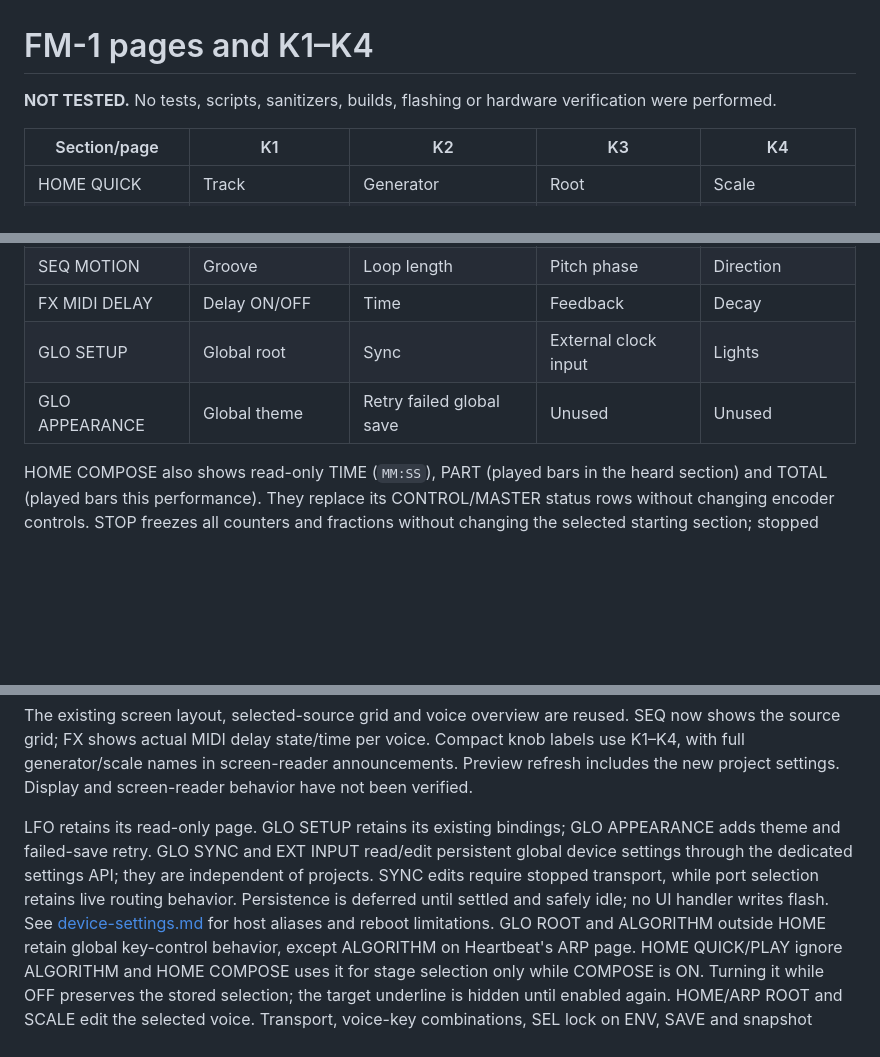
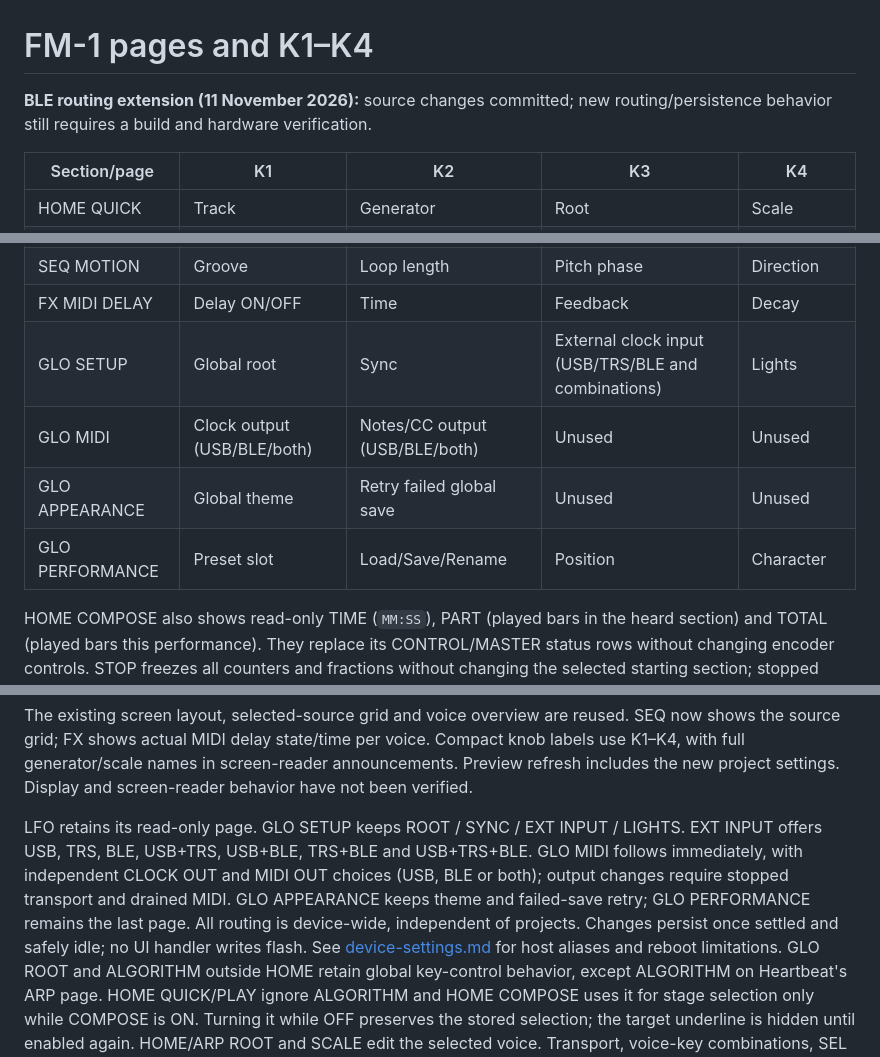
Before and after one commit to Mr-Roboto/fm1-tangram, a Markdown page: docs/ui-pages.md, 3 parts joined by grey strips. GitHub-like rendering; blank space fills up the shorter version.

Commit message:
docs(ui): describe four GLO pages and separate BLE routes

```diff
--- a/docs/ui-pages.md
+++ b/docs/ui-pages.md
@@ -1,7 +1,7 @@
 # FM-1 pages and K1–K4
 
-**NOT TESTED.** No tests, scripts, sanitizers, builds, flashing or hardware
-verification were performed.
+**BLE routing extension (11 November 2026):** source changes committed; new
+routing/persistence behavior still requires a build and hardware verification.
 
 | Section/page | K1 | K2 | K3 | K4 |
 | --- | --- | --- | --- | --- |
@@ -14,8 +14,10 @@ verification were performed.
 | LFO CC | Target (read-only) | Cycle (read-only) | Depth (read-only) | Scene (read-only) |
 | SEQ MOTION | Groove | Loop length | Pitch phase | Direction |
 | FX MIDI DELAY | Delay ON/OFF | Time | Feedback | Decay |
-| GLO SETUP | Global root | Sync | External clock input | Lights |
+| GLO SETUP | Global root | Sync | External clock input (USB/TRS/BLE and combinations) | Lights |
+| GLO MIDI | Clock output (USB/BLE/both) | Notes/CC output (USB/BLE/both) | Unused | Unused |
 | GLO APPEARANCE | Global theme | Retry failed global save | Unused | Unused |
+| GLO PERFORMANCE | Preset slot | Load/Save/Rename | Position | Character |
 
 HOME COMPOSE also shows read-only TIME (`MM:SS`), PART (played bars in the heard
 section) and TOTAL (played bars this performance). They replace its CONTROL/MASTER
@@ -74,12 +77,13 @@ Compact knob labels use K1–K4, with full generator/scale names in screen-reade
 announcements. Preview refresh includes the new project settings. Display and
 screen-reader behavior have not been verified.
 
-LFO retains its read-only page. GLO SETUP retains its existing bindings;
-GLO APPEARANCE adds theme and failed-save retry. GLO SYNC and EXT INPUT
-read/edit persistent global device settings through the dedicated settings API;
-they are independent of projects. SYNC edits require stopped transport, while
-port selection retains live routing behavior. Persistence is deferred until
-settled and safely idle; no UI handler writes flash. See
+LFO retains its read-only page. GLO SETUP keeps ROOT / SYNC / EXT INPUT / LIGHTS.
+EXT INPUT offers USB, TRS, BLE, USB+TRS, USB+BLE, TRS+BLE and USB+TRS+BLE.
+GLO MIDI follows immediately, with independent CLOCK OUT and MIDI OUT choices
+(USB, BLE or both); output changes require stopped transport and drained MIDI.
+GLO APPEARANCE keeps theme and failed-save retry; GLO PERFORMANCE remains the
+last page. All routing is device-wide, independent of projects. Changes persist
+once settled and safely idle; no UI handler writes flash. See
 [device-settings.md](device-settings.md) for host aliases and reboot limitations.
 GLO ROOT and ALGORITHM outside HOME
 retain global key-control behavior, except ALGORITHM on Heartbeat's ARP page.
```
Also changed, not shown: other parts of docs/ui-pages.md (+2 -1 lines).
